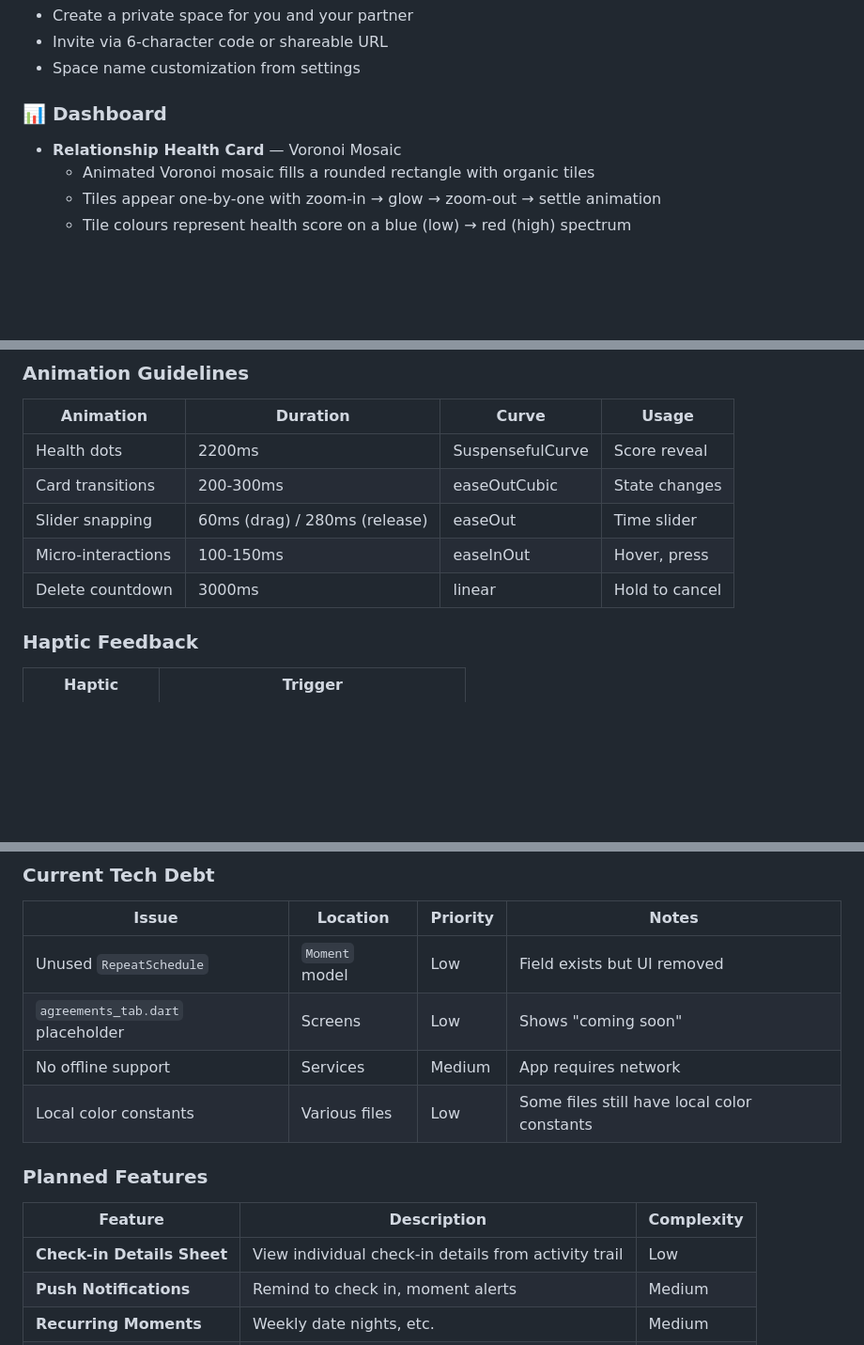
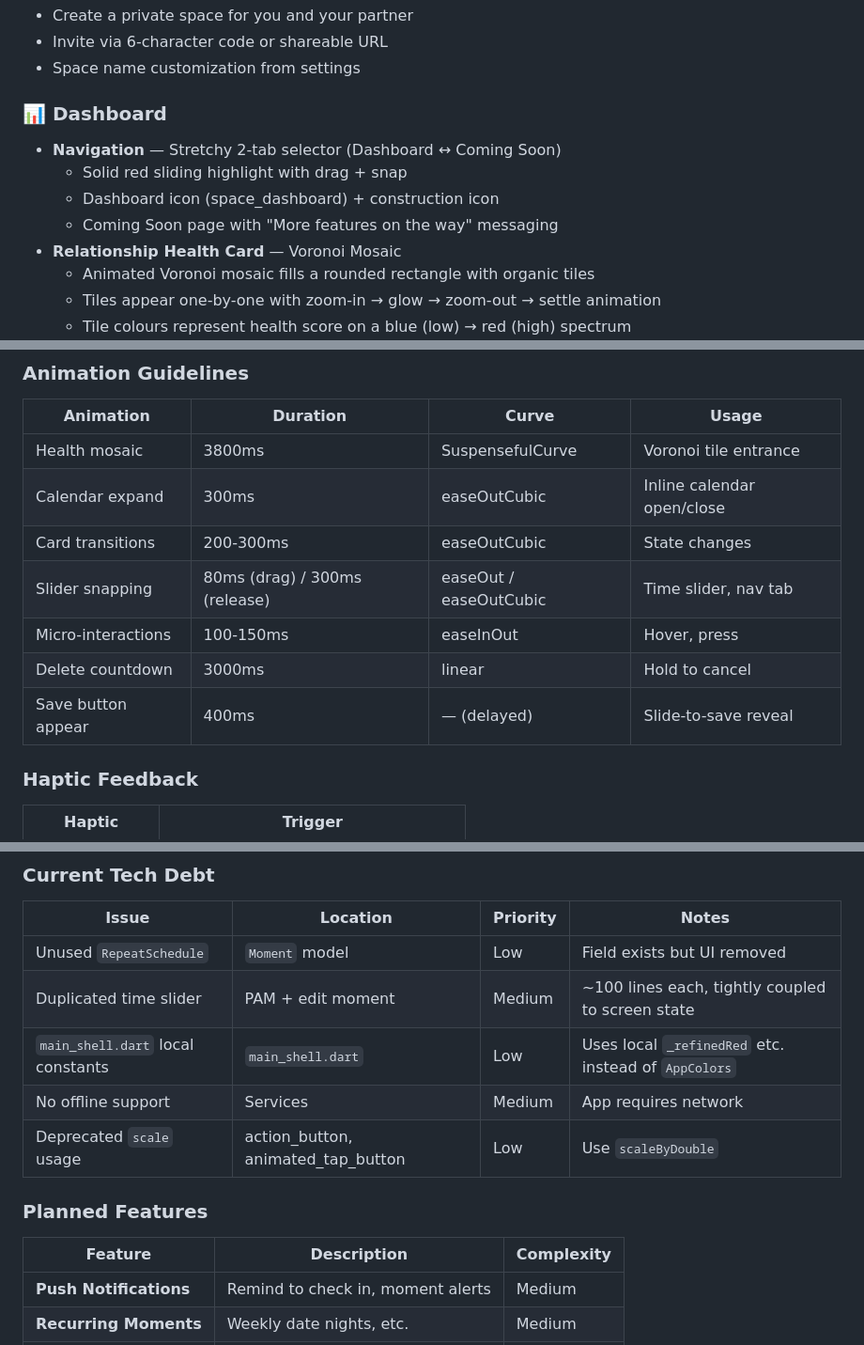
Before and after one commit to Ainesh/cocoon, a Markdown page: README.md, 3 parts joined by grey strips. Shown at 94% size. Drawn GitHub-style; blank space fills up the shorter version.

```diff
--- a/README.md
+++ b/README.md
@@ -77,6 +77,10 @@ Cocoon helps couples stay intentionally connected through:
 - Space name customization from settings
 
 ### 📊 Dashboard
+- **Navigation** — Stretchy 2-tab selector (Dashboard ↔ Coming Soon)
+  - Solid red sliding highlight with drag + snap
+  - Dashboard icon (space_dashboard) + construction icon
+  - Coming Soon page with "More features on the way" messaging
 - **Relationship Health Card** — Voronoi Mosaic
   - Animated Voronoi mosaic fills a rounded rectangle with organic tiles
   - Tiles appear one-by-one with zoom-in → glow → zoom-out → settle animation
@@ -289,11 +314,13 @@ Text('Description', style: AppTypography.bodyMedium(color: AppColors.warmDim))
 
 | Animation | Duration | Curve | Usage |
 |-----------|----------|-------|-------|
-| Health dots | 2200ms | SuspensefulCurve | Score reveal |
+| Health mosaic | 3800ms | SuspensefulCurve | Voronoi tile entrance |
+| Calendar expand | 300ms | easeOutCubic | Inline calendar open/close |
 | Card transitions | 200-300ms | easeOutCubic | State changes |
-| Slider snapping | 60ms (drag) / 280ms (release) | easeOut | Time slider |
+| Slider snapping | 80ms (drag) / 300ms (release) | easeOut / easeOutCubic | Time slider, nav tab |
 | Micro-interactions | 100-150ms | easeInOut | Hover, press |
 | Delete countdown | 3000ms | linear | Hold to cancel |
+| Save button appear | 400ms | — (delayed) | Slide-to-save reveal |
 
 ### Haptic Feedback
 
@@ -934,15 +962,15 @@ Firebase configuration is managed via `firebase_options.dart` (auto-generated by
 | Issue | Location | Priority | Notes |
 |-------|----------|----------|-------|
 | Unused `RepeatSchedule` | `Moment` model | Low | Field exists but UI removed |
-| `agreements_tab.dart` placeholder | Screens | Low | Shows "coming soon" |
+| Duplicated time slider | PAM + edit moment | Medium | ~100 lines each, tightly coupled to screen state |
+| `main_shell.dart` local constants | `main_shell.dart` | Low | Uses local `_refinedRed` etc. instead of `AppColors` |
 | No offline support | Services | Medium | App requires network |
-| Local color constants | Various files | Low | Some files still have local color constants |
+| Deprecated `scale` usage | action_button, animated_tap_button | Low | Use `scaleByDouble` |
 
 ### Planned Features
 
 | Feature | Description | Complexity |
 |---------|-------------|------------|
-| **Check-in Details Sheet** | View individual check-in details from activity trail | Low |
 | **Push Notifications** | Remind to check in, moment alerts | Medium |
 | **Recurring Moments** | Weekly date nights, etc. | Medium |
 | **Shared Notes** | Both partners can edit | Low |
```
Also changed, not shown: other parts of README.md (+63 -41 lines).
